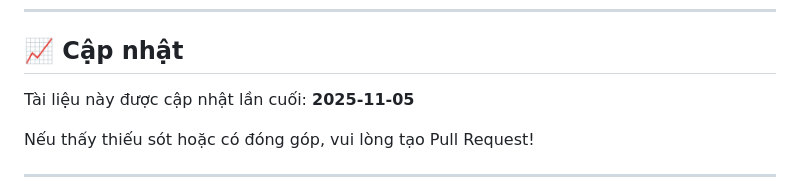
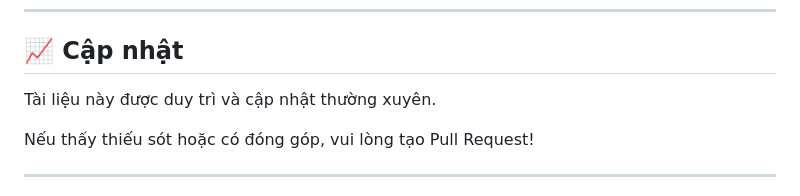
Before and after one commit to Naiiiiiiiiii/WEB-1, a Markdown page: DOCUMENTATION-INDEX.md, the part around the change. Drawn GitHub-style.

Commit message:
Address code review feedback - improve documentation clarity
Co-authored-by: NguUyeenx <217103233+NguUyeenx@users.noreply.github.com>

```diff
--- a/DOCUMENTATION-INDEX.md
+++ b/DOCUMENTATION-INDEX.md
@@ -328,7 +328,7 @@ Nếu gặp vấn đề:
 
 ## 📈 Cập nhật
 
-Tài liệu này được cập nhật lần cuối: **2025-11-05**
+Tài liệu này được duy trì và cập nhật thường xuyên.
 
 Nếu thấy thiếu sót hoặc có đóng góp, vui lòng tạo Pull Request!
 
```
Also changed, not shown: ARCHITECTURE.md (+2 -1 lines), GLOSSARY.md (+1 -1 lines).
